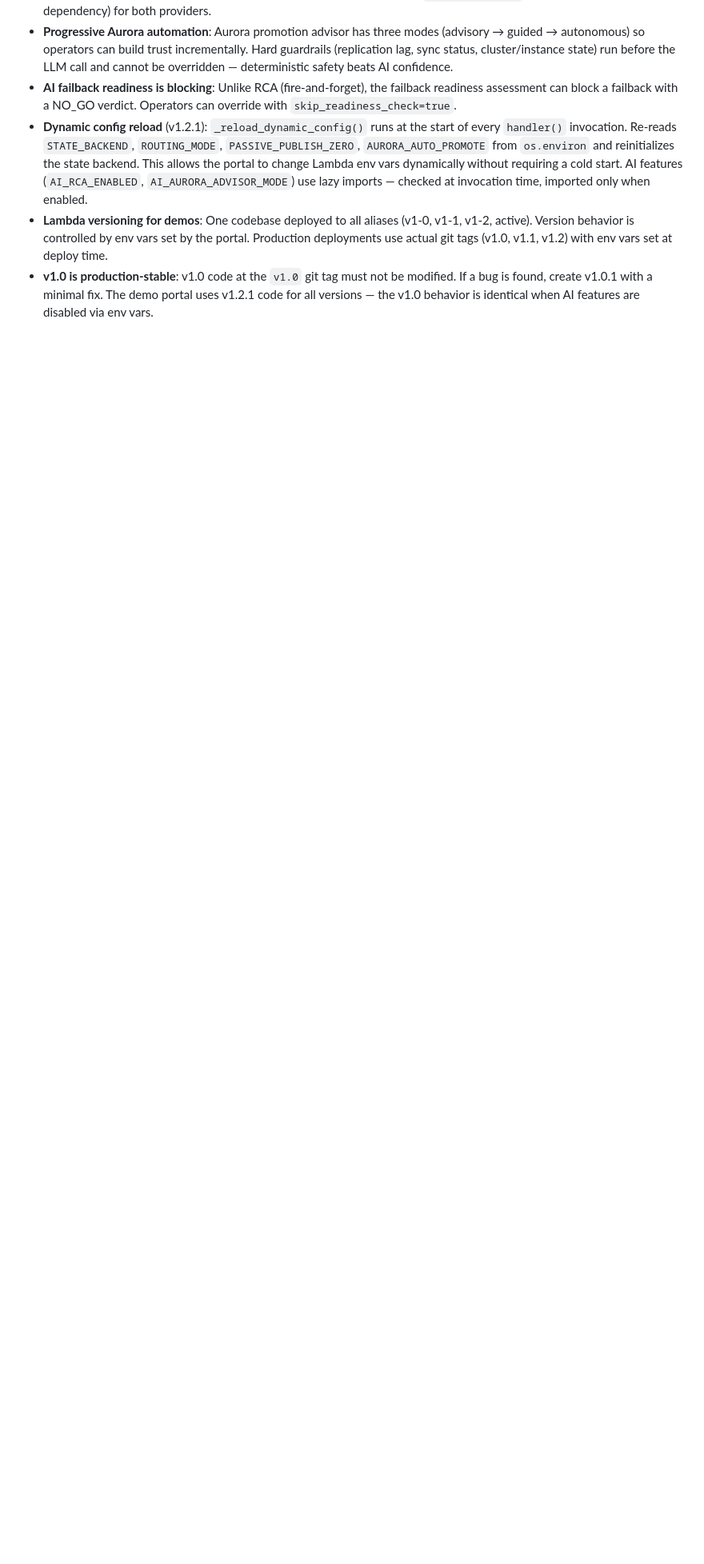
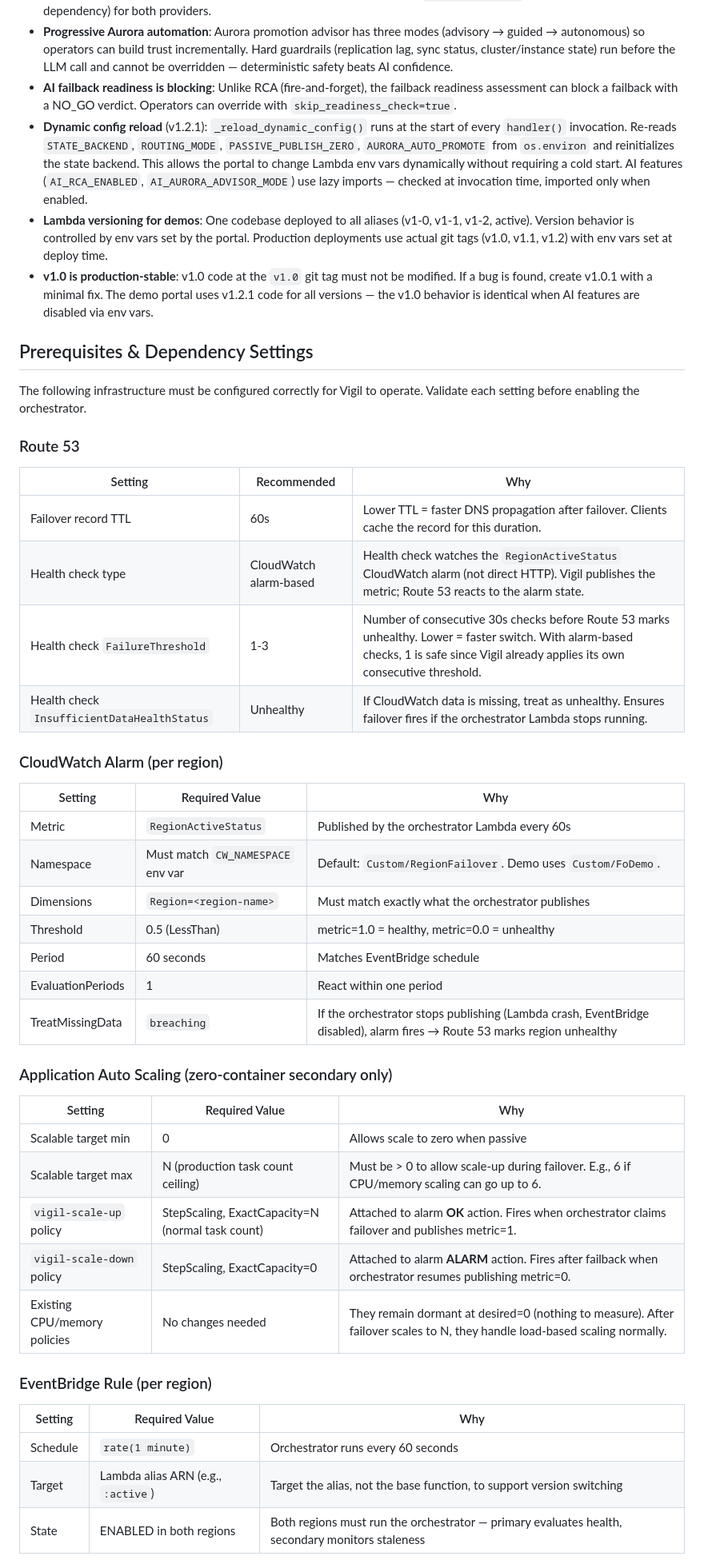
Before and after one commit to ramirezh84/fo-orchestrator, a Markdown page: CLAUDE.md, the part around one of its changes. Shown at 80% size. Rendered like a GitHub page; blank space fills up the shorter version.

```diff
--- a/CLAUDE.md
+++ b/CLAUDE.md
@@ -275,3 +275,46 @@ All configuration is via Lambda environment variables. Key variables:
 - **Lambda versioning for demos**: One codebase deployed to all aliases (v1-0, v1-1, v1-2, active). Version behavior is controlled by env vars set by the portal. Production deployments use actual git tags (v1.0, v1.1, v1.2) with env vars set at deploy time.
 - **v1.0 is production-stable**: v1.0 code at the `v1.0` git tag must not be modified. If a bug is found, create v1.0.1 with a minimal fix. The demo portal uses v1.2.1 code for all versions — the v1.0 behavior is identical when AI features are disabled via env vars.
 
+## Prerequisites & Dependency Settings
+
+The following infrastructure must be configured correctly for Vigil to operate. Validate each setting before enabling the orchestrator.
+
+### Route 53
+
+| Setting | Recommended | Why |
+|---------|-------------|-----|
+| Failover record TTL | 60s | Lower TTL = faster DNS propagation after failover. Clients cache the record for this duration. |
+| Health check type | CloudWatch alarm-based | Health check watches the `RegionActiveStatus` CloudWatch alarm (not direct HTTP). Vigil publishes the metric; Route 53 reacts to the alarm state. |
+| Health check `FailureThreshold` | 1-3 | Number of consecutive 30s checks before Route 53 marks unhealthy. Lower = faster switch. With alarm-based checks, 1 is safe since Vigil already applies its own consecutive threshold. |
+| Health check `InsufficientDataHealthStatus` | Unhealthy | If CloudWatch data is missing, treat as unhealthy. Ensures failover fires if the orchestrator Lambda stops running. |
+
+### CloudWatch Alarm (per region)
+
+| Setting | Required Value | Why |
+|---------|---------------|-----|
+| Metric | `RegionActiveStatus` | Published by the orchestrator Lambda every 60s |
+| Namespace | Must match `CW_NAMESPACE` env var | Default: `Custom/RegionFailover`. Demo uses `Custom/FoDemo`. |
+| Dimensions | `Region=<region-name>` | Must match exactly what the orchestrator publishes |
+| Threshold | 0.5 (LessThan) | metric=1.0 = healthy, metric=0.0 = unhealthy |
+| Period | 60 seconds | Matches EventBridge schedule |
+| EvaluationPeriods | 1 | React within one period |
+| TreatMissingData | `breaching` | If the orchestrator stops publishing (Lambda crash, EventBridge disabled), alarm fires → Route 53 marks region unhealthy |
+
+### Application Auto Scaling (zero-container secondary only)
+
+| Setting | Required Value | Why |
+|---------|---------------|-----|
+| Scalable target min | 0 | Allows scale to zero when passive |
+| Scalable target max | N (production task count ceiling) | Must be > 0 to allow scale-up during failover. E.g., 6 if CPU/memory scaling can go up to 6. |
+| `vigil-scale-up` policy | StepScaling, ExactCapacity=N (normal task count) | Attached to alarm **OK** action. Fires when orchestrator claims failover and publishes metric=1. |
+| `vigil-scale-down` policy | StepScaling, ExactCapacity=0 | Attached to alarm **ALARM** action. Fires after failback when orchestrator resumes publishing metric=0. |
+| Existing CPU/memory policies | No changes needed | They remain dormant at desired=0 (nothing to measure). After failover scales to N, they handle load-based scaling normally. |
+
+### EventBridge Rule (per region)
+
+| Setting | Required Value | Why |
+|---------|---------------|-----|
+| Schedule | `rate(1 minute)` | Orchestrator runs every 60 seconds |
+| Target | Lambda alias ARN (e.g., `:active`) | Target the alias, not the base function, to support version switching |
+| State | ENABLED in both regions | Both regions must run the orchestrator — primary evaluates health, secondary monitors staleness |
+
```
Also changed, not shown: other parts of CLAUDE.md (+34 -0 lines).
